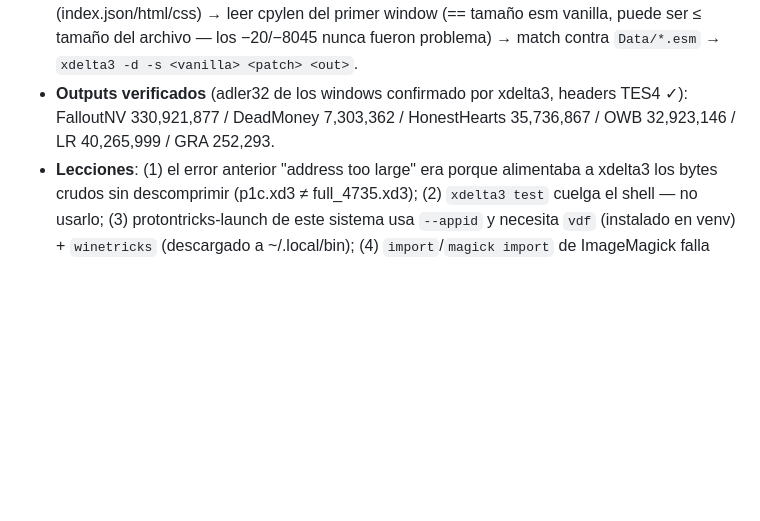
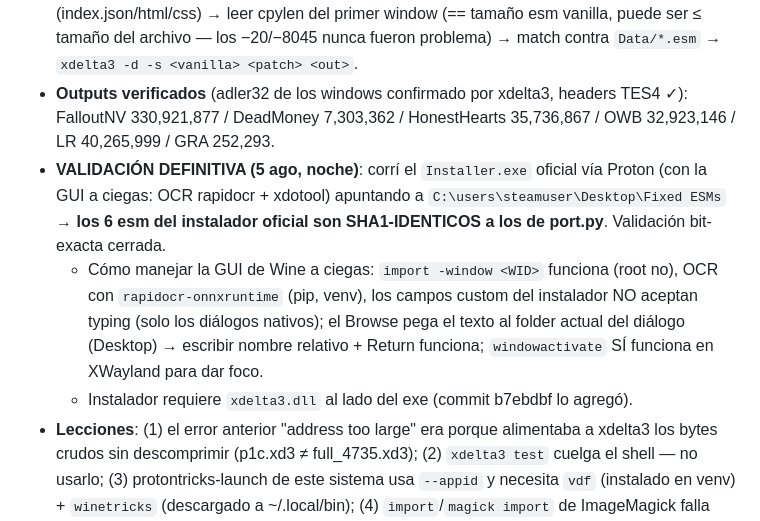
Before and after one commit to jhoniwana/vnv-linux, a Markdown page: BRAIN.md, the part around the change. Drawn GitHub-style; blank space fills up the shorter version.

Commit message:
memoria: validación definitiva UE ESM Fixes (SHA1 idéntico al Installer.exe oficial)

```diff
--- a/BRAIN.md
+++ b/BRAIN.md
@@ -210,6 +210,9 @@ El usuario insistió: "al estar en la página del mod tienes que darle a files y
 - **Manifiesto real** (`_package/index.json`, comprimido LZ4, 4048 bytes): `Assets` = [0,2,"",3,1,3,"<esm>","./<esm>"] mapea 1:1 `%FNVDATA%\<esm>` → destino. `Checks` SOLO valida `FalloutNV.exe` (8 SHA1: Steam/GOG/EGS parcheados o no; el nuestro = `0021023E37B1AF143305A61B7B29A1811CC7C5FB` ✓). Los esm NO se validan → van crudos a `xd3_decode_memory`. No hay cadena de parches ni esm pre-generados.
 - **Flujo nativo** (port.py): scan magics LZ4 → descomprimir (python-lz4) → descartar no-VCDIFF (index.json/html/css) → leer cpylen del primer window (== tamaño esm vanilla, puede ser ≤ tamaño del archivo — los −20/−8045 nunca fueron problema) → match contra `Data/*.esm` → `xdelta3 -d -s <vanilla> <patch> <out>`.
 - **Outputs verificados** (adler32 de los windows confirmado por xdelta3, headers TES4 ✓): FalloutNV 330,921,877 / DeadMoney 7,303,362 / HonestHearts 35,736,867 / OWB 32,923,146 / LR 40,265,999 / GRA 252,293.
+- **VALIDACIÓN DEFINITIVA (5 ago, noche)**: corrí el `Installer.exe` oficial vía Proton (con la GUI a ciegas: OCR rapidocr + xdotool) apuntando a `C:\users\steamuser\Desktop\Fixed ESMs` → **los 6 esm del instalador oficial son SHA1-IDENTICOS a los de port.py**. Validación bit-exacta cerrada.
+  - Cómo manejar la GUI de Wine a ciegas: `import -window <WID>` funciona (root no), OCR con `rapidocr-onnxruntime` (pip, venv), los campos custom del instalador NO aceptan typing (solo los diálogos nativos); el Browse pega el texto al folder actual del diálogo (Desktop) → escribir nombre relativo + Return funciona; `windowactivate` SÍ funciona en XWayland para dar foco.
+  - Instalador requiere `xdelta3.dll` al lado del exe (commit b7ebdbf lo agregó).
 - **Lecciones**: (1) el error anterior "address too large" era porque alimentaba a xdelta3 los bytes crudos sin descomprimir (p1c.xd3 ≠ full_4735.xd3); (2) `xdelta3 test` cuelga el shell — no usarlo; (3) protontricks-launch de este sistema usa `--appid` y necesita `vdf` (instalado en venv) + `winetricks` (descargado a ~/.local/bin); (4) `import`/`magick import` de ImageMagick falla con "missing an image filename" (usar ffmpeg x11grab o gnome-screenshot); (5) `xdelta3 printdelta` con streams VCD_SOURCE falla sin source — usar `-d -s` real; (6) flags VCDIFF reales: VCD_SOURCE=1, VCD_TARGET=2, VCD_ADLER32=4.
 
 ## 🚧 PENDIENTE de la fase 2
```
